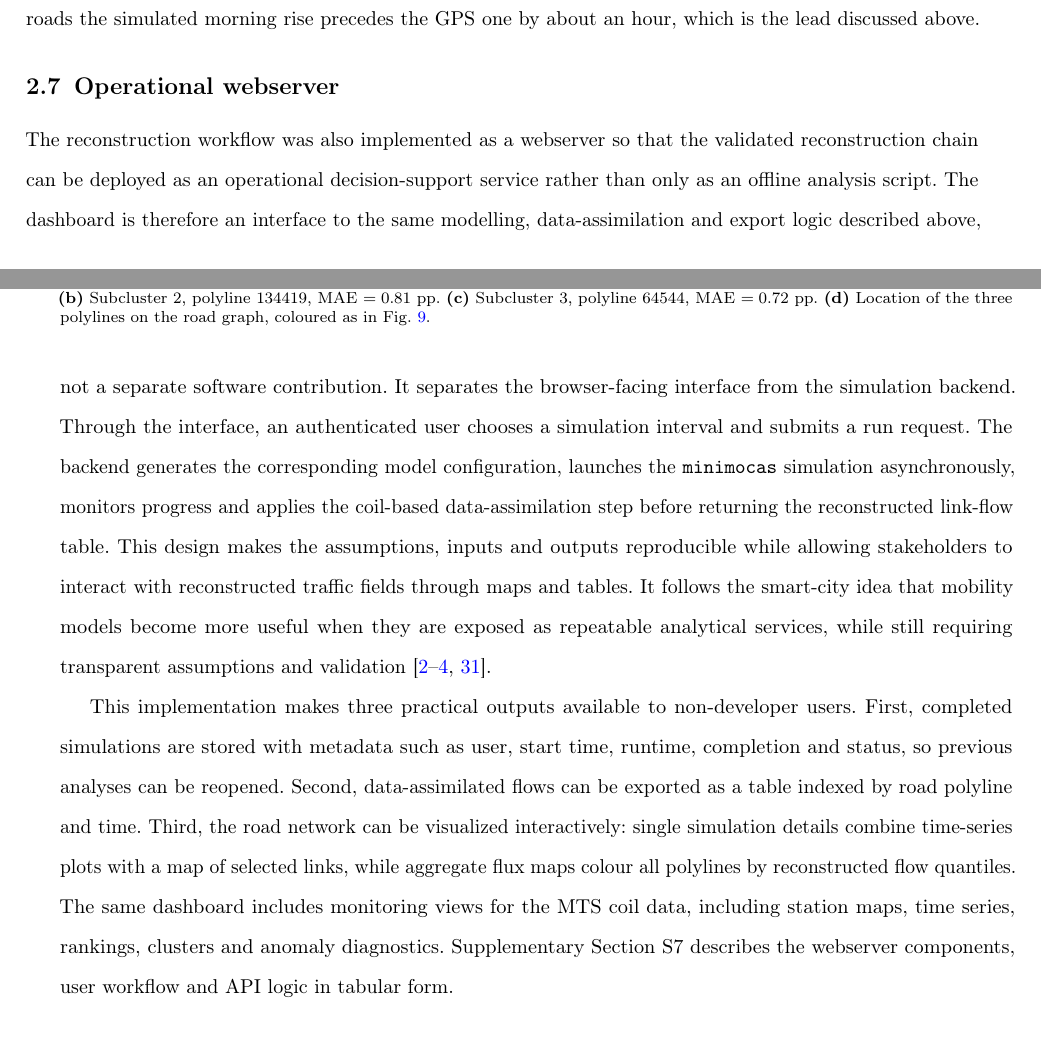
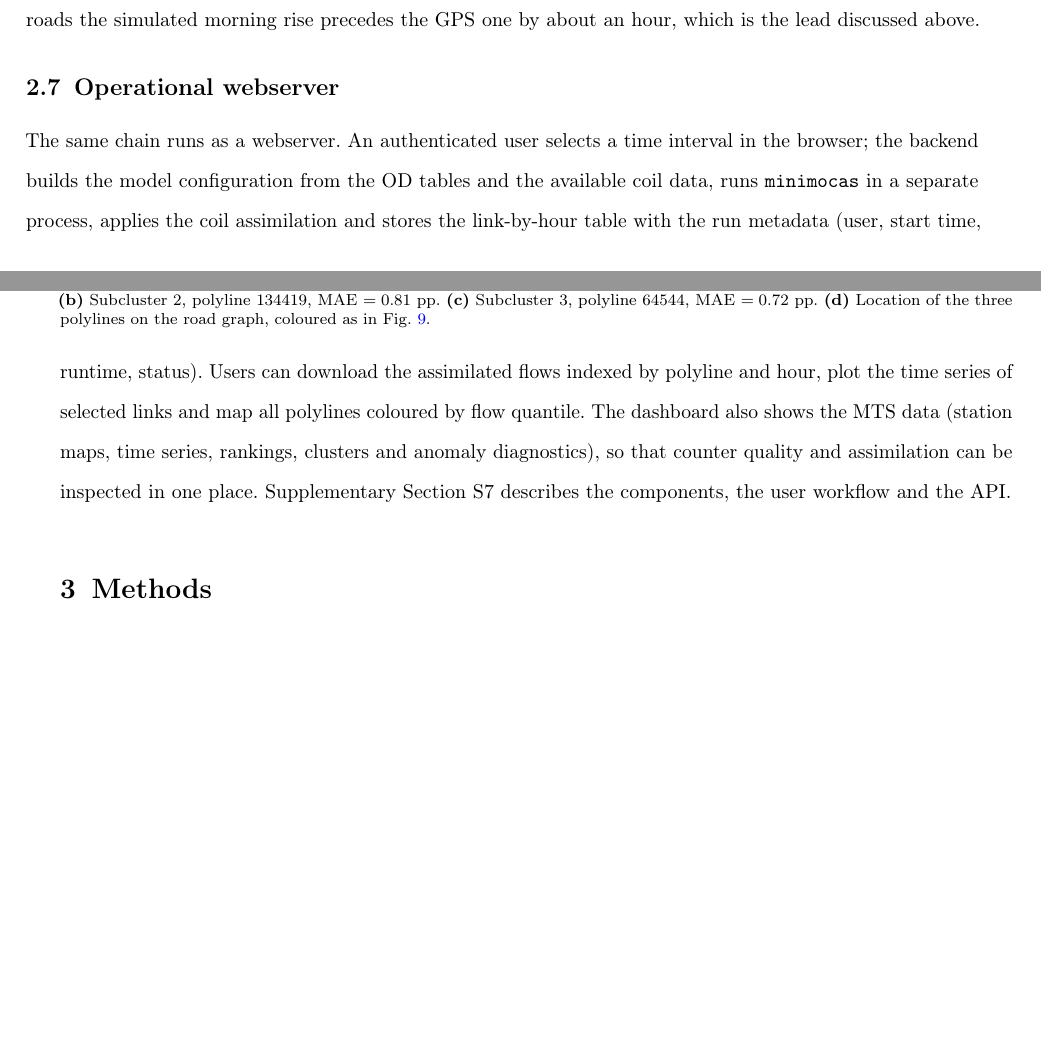
Before and after one commit to federicobellisardi/multi-sensor-traffic-reconstruction, a LaTeX paper (tex/epjds_main_draft.tex): two parts of pages 10 and 11 of 22, joined at a grey line, cut so that both start at the same text, the shorter picture padded with empty space. Compiled offline with pdfLaTeX.

Commit message:
Halve the webserver subsection (point 16)
Section 2.6 goes from 280 to 120 words; components, workflow and API
remain in Supplementary Section S7.

```diff
--- a/tex/epjds_main_draft.tex
+++ b/tex/epjds_main_draft.tex
@@ -268,12 +268,7 @@ One link per subcluster is shown in Fig.~\ref{fig:representatives}. Polyline 104
 
 \subsection{Operational webserver}
 
-The reconstruction workflow was also implemented as a webserver so that the validated reconstruction chain can be deployed as an operational decision-support service rather than only as an offline analysis script. The dashboard is therefore an interface to the same modelling, data-assimilation and export logic described above, not a separate software contribution. It separates the browser-facing interface from the simulation backend. Through the interface, an authenticated user chooses a simulation interval and submits a run request. The backend generates the corresponding model configuration, launches the
-\texttt{minimocas} simulation asynchronously, monitors progress and applies
-the coil-based data-assimilation step before returning the reconstructed link-flow table. This design makes the assumptions, inputs and outputs reproducible while allowing stakeholders to interact with reconstructed traffic fields through maps and tables. It follows the smart-city idea that mobility models become more useful when they are exposed as repeatable analytical services, while still requiring transparent assumptions and validation
-\cite{batty2013,kitchin2014,kitchin2016,kandt2021}.
-
-This implementation makes three practical outputs available to non-developer users. First, completed simulations are stored with metadata such as user, start time, runtime, completion and status, so previous analyses can be reopened. Second, data-assimilated flows can be exported as a table indexed by road polyline and time. Third, the road network can be visualized interactively: single simulation details combine time-series plots with a map of selected links, while aggregate flux maps colour all polylines by reconstructed flow quantiles. The same dashboard includes monitoring views for the MTS coil data, including station maps, time series, rankings, clusters and anomaly diagnostics. Supplementary Section~S7 describes the webserver components, user workflow and API logic in tabular form.
+The same chain runs as a webserver. An authenticated user selects a time interval in the browser; the backend builds the model configuration from the OD tables and the available coil data, runs \texttt{minimocas} in a separate process, applies the coil assimilation and stores the link-by-hour table with the run metadata (user, start time, runtime, status). Users can download the assimilated flows indexed by polyline and hour, plot the time series of selected links and map all polylines coloured by flow quantile. The dashboard also shows the MTS data (station maps, time series, rankings, clusters and anomaly diagnostics), so that counter quality and assimilation can be inspected in one place. Supplementary Section~S7 describes the components, the user workflow and the API.
 
 \section{Methods}
 
```
